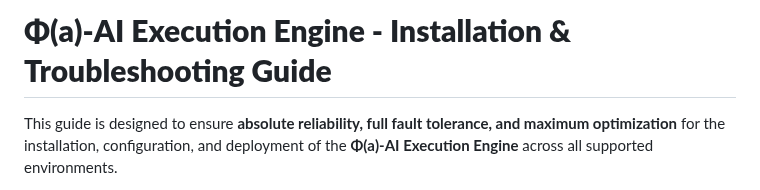
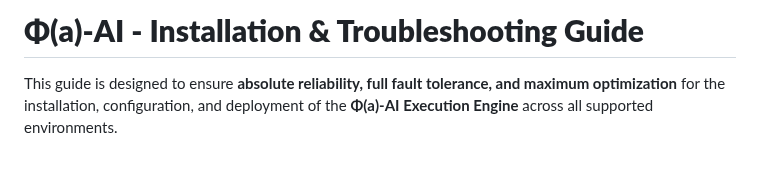
Before and after one commit to RJV-TECHNOLOGIES-LTD/Model, a Markdown page: docs/troubleshooting_guide.md, the part around the change. Drawn GitHub-style; blank space fills up the shorter version.

```diff
--- a/docs/troubleshooting_guide.md
+++ b/docs/troubleshooting_guide.md
@@ -1,4 +1,4 @@
-# **Φ(a)-AI Execution Engine - Installation & Troubleshooting Guide**
+# **Φ(a)-AI - Installation & Troubleshooting Guide**
 
 This guide is designed to ensure **absolute reliability, full fault tolerance, and maximum optimization** for the installation, configuration, and deployment of the **Φ(a)-AI Execution Engine** across all supported environments.
 
```
